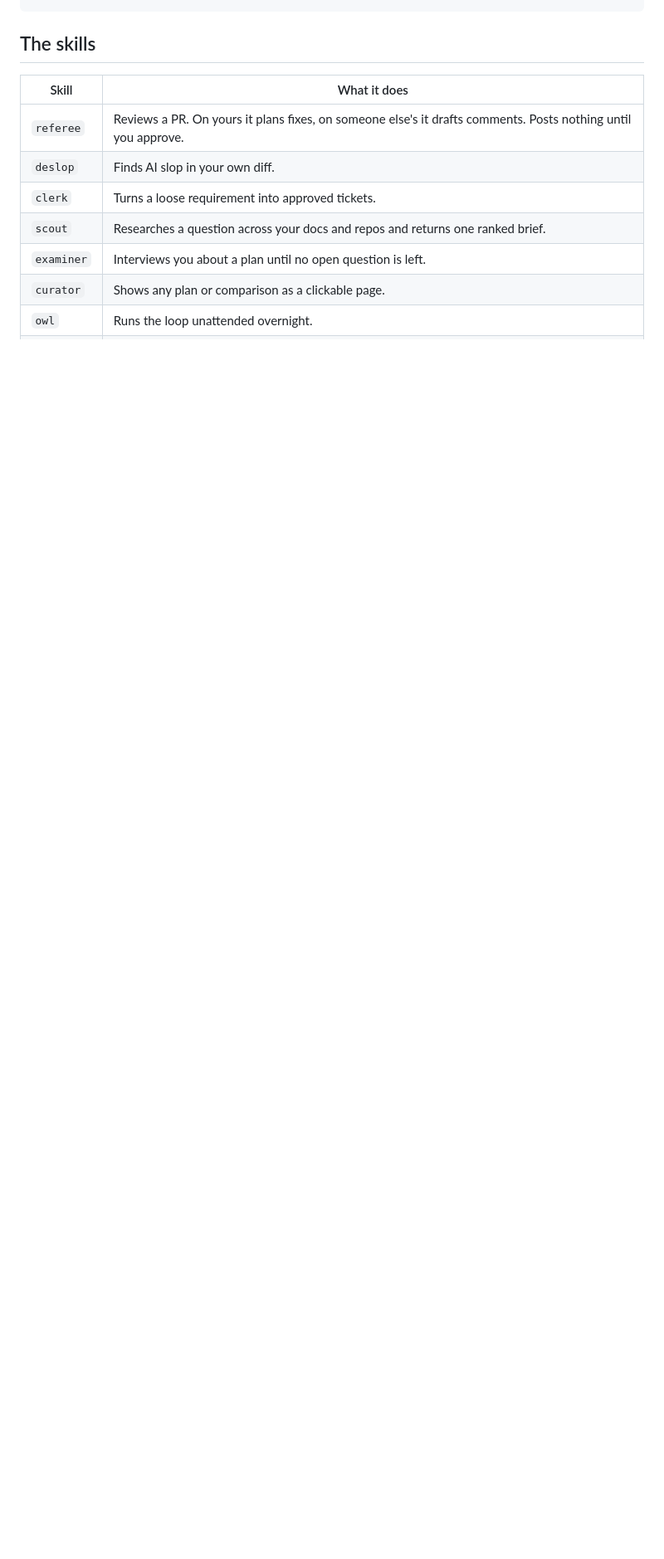
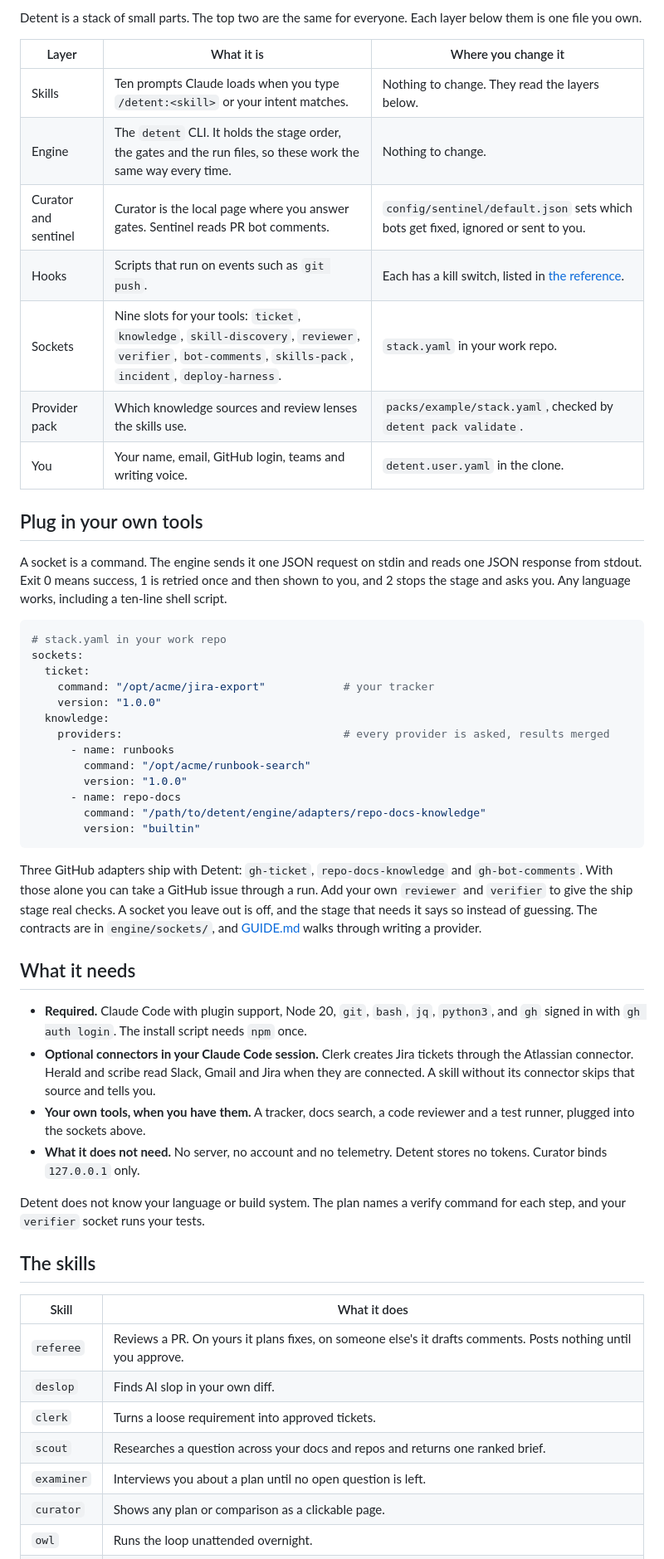
Before and after one commit to Amanborn007/detent, a Markdown page: README.md, the part around one of its changes. Shown at 83% size. Drawn GitHub-style; blank space fills up the shorter version.

Commit message:
Explain in the README how Detent follows an engineer's day
New sections cover the clear-ticket and vague-ask paths, a table
matching each stage to the step an engineer would take, the layers
and which file you own for each, how to plug in a socket, and what
Detent needs to run.

Co-Authored-By: Claude Opus 5.5 <noreply@anthropic.com>

````diff
--- a/README.md
+++ b/README.md
@@ -65,4 +91,45 @@ detent next --repo ~/code/your-repo
+Detent is a stack of small parts. The top two are the same for everyone. Each layer below them is one file you own.
+
+| Layer | What it is | Where you change it |
+|---|---|---|
+| Skills | Ten prompts Claude loads when you type `/detent:<skill>` or your intent matches. | Nothing to change. They read the layers below. |
+| Engine | The `detent` CLI. It holds the stage order, the gates and the run files, so these work the same way every time. | Nothing to change. |
+| Curator and sentinel | Curator is the local page where you answer gates. Sentinel reads PR bot comments. | `config/sentinel/default.json` sets which bots get fixed, ignored or sent to you. |
+| Hooks | Scripts that run on events such as `git push`. | Each has a kill switch, listed in [the reference](docs/REFERENCE.md#hooks). |
+| Sockets | Nine slots for your tools: `ticket`, `knowledge`, `skill-discovery`, `reviewer`, `verifier`, `bot-comments`, `skills-pack`, `incident`, `deploy-harness`. | `stack.yaml` in your work repo. |
+| Provider pack | Which knowledge sources and review lenses the skills use. | `packs/example/stack.yaml`, checked by `detent pack validate`. |
+| You | Your name, email, GitHub login, teams and writing voice. | `detent.user.yaml` in the clone. |
+
+## Plug in your own tools
+
+A socket is a command. The engine sends it one JSON request on stdin and reads one JSON response from stdout. Exit 0 means success, 1 is retried once and then shown to you, and 2 stops the stage and asks you. Any language works, including a ten-line shell script.
+
+```yaml
+# stack.yaml in your work repo
+sockets:
+  ticket:
+    command: "/opt/acme/jira-export"            # your tracker
+    version: "1.0.0"
+  knowledge:
+    providers:                                  # every provider is asked, results merged
+      - name: runbooks
+        command: "/opt/acme/runbook-search"
+        version: "1.0.0"
+      - name: repo-docs
+        command: "/path/to/detent/engine/adapters/repo-docs-knowledge"
+        version: "builtin"
 ```
+
+Three GitHub adapters ship with Detent: `gh-ticket`, `repo-docs-knowledge` and `gh-bot-comments`. With those alone you can take a GitHub issue through a run. Add your own `reviewer` and `verifier` to give the ship stage real checks. A socket you leave out is off, and the stage that needs it says so instead of guessing. The contracts are in `engine/sockets/`, and [GUIDE.md](GUIDE.md#6-writing-a-provider-and-a-pack) walks through writing a provider.
+
+## What it needs
+
+- **Required.** Claude Code with plugin support, Node 20, `git`, `bash`, `jq`, `python3`, and `gh` signed in with `gh auth login`. The install script needs `npm` once.
+- **Optional connectors in your Claude Code session.** Clerk creates Jira tickets through the Atlassian connector. Herald and scribe read Slack, Gmail and Jira when they are connected. A skill without its connector skips that source and tells you.
+- **Your own tools, when you have them.** A tracker, docs search, a code reviewer and a test runner, plugged into the sockets above.
+- **What it does not need.** No server, no account and no telemetry. Detent stores no tokens. Curator binds `127.0.0.1` only.
+
+Detent does not know your language or build system. The plan names a verify command for each step, and your `verifier` socket runs your tests.
 
 ## The skills
 
````
Also changed, not shown: other parts of README.md (+30 -4 lines).
